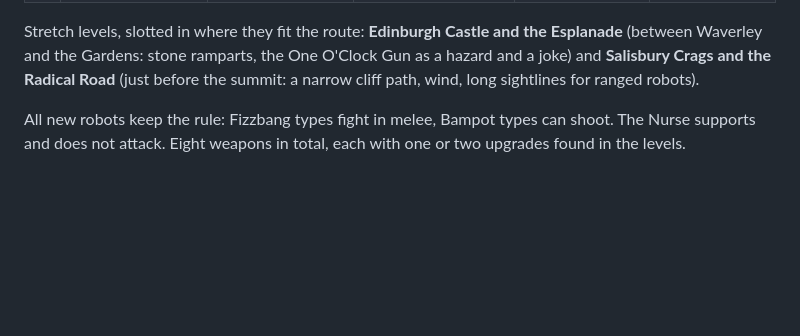
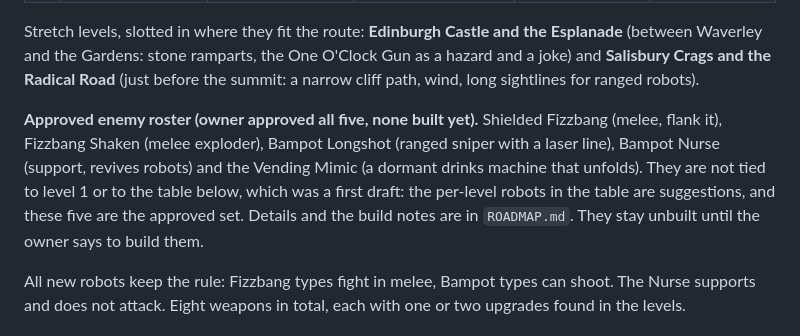
Before and after one commit to Naebun/mobilegame, a Markdown page: docs/full-game-plan.md, the part around the change. Drawn GitHub-style; blank space fills up the shorter version.

```diff
--- a/docs/full-game-plan.md
+++ b/docs/full-game-plan.md
@@ -72,6 +72,12 @@ whatever its length, which is why the core is 8 and not 10.
 Stretch levels, slotted in where they fit the route: **Edinburgh Castle and the Esplanade** (between Waverley and the
 Gardens: stone ramparts, the One O'Clock Gun as a hazard and a joke) and **Salisbury Crags and the Radical Road**
 (just before the summit: a narrow cliff path, wind, long sightlines for ranged robots).
+
+**Approved enemy roster (owner approved all five, none built yet).** Shielded Fizzbang (melee, flank it), Fizzbang
+Shaken (melee exploder), Bampot Longshot (ranged sniper with a laser line), Bampot Nurse (support, revives robots) and
+the Vending Mimic (a dormant drinks machine that unfolds). They are not tied to level 1 or to the table below, which was
+a first draft: the per-level robots in the table are suggestions, and these five are the approved set. Details and the
+build notes are in `ROADMAP.md`. They stay unbuilt until the owner says to build them.
 
 All new robots keep the rule: Fizzbang types fight in melee, Bampot types can shoot. The Nurse supports and does not
 attack. Eight weapons in total, each with one or two upgrades found in the levels.
```
Also changed, not shown: ROADMAP.md (+19 -0 lines).
